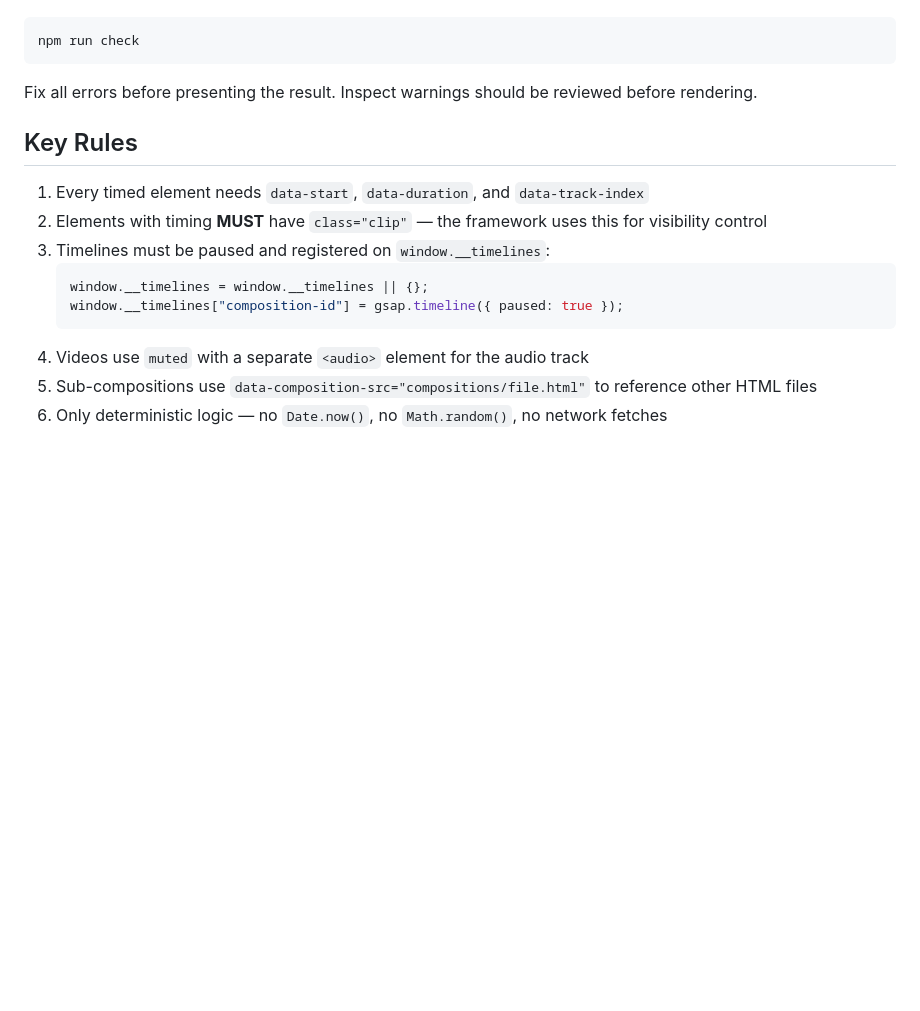
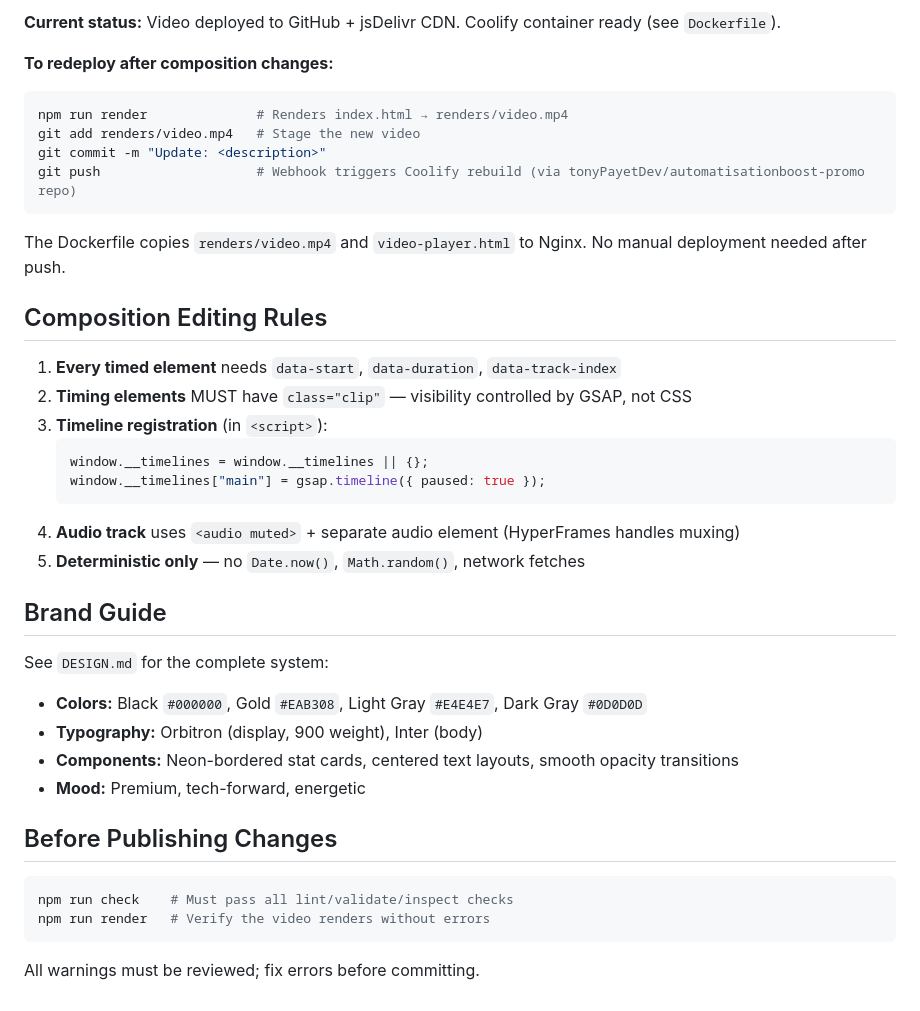
Before and after one commit to tonyPayetDev/automatisationboost-promo, a Markdown page: CLAUDE.md, the part around one of its changes. GitHub-like rendering; blank space fills up the shorter version.

Commit message:
Doc: Improve CLAUDE.md with project-specific architecture and deployment info

````diff
--- a/CLAUDE.md
+++ b/CLAUDE.md
@@ -67,19 +78,42 @@ After creating or editing any `.html` composition, **always** run the full check
+**Current status:** Video deployed to GitHub + jsDelivr CDN. Coolify container ready (see `Dockerfile`).
+
+**To redeploy after composition changes:**
 
 ```bash
-npm run check
+npm run render              # Renders index.html → renders/video.mp4
+git add renders/video.mp4   # Stage the new video
+git commit -m "Update: <description>"
+git push                    # Webhook triggers Coolify rebuild (via tonyPayetDev/automatisationboost-promo repo)
 ```
 
-Fix all errors before presenting the result. Inspect warnings should be reviewed before rendering.
+The Dockerfile copies `renders/video.mp4` and `video-player.html` to Nginx. No manual deployment needed after push.
 
-## Key Rules
+## Composition Editing Rules
 
-1. Every timed element needs `data-start`, `data-duration`, and `data-track-index`
-2. Elements with timing **MUST** have `class="clip"` — the framework uses this for visibility control
-3. Timelines must be paused and registered on `window.__timelines`:
+1. **Every timed element** needs `data-start`, `data-duration`, `data-track-index`
+2. **Timing elements** MUST have `class="clip"` — visibility controlled by GSAP, not CSS
+3. **Timeline registration** (in `<script>`):
    ```js
    window.__timelines = window.__timelines || {};
-   window.__timelines["composition-id"] = gsap.timeline({ paused: true });
+   window.__timelines["main"] = gsap.timeline({ paused: true });
    ```
-4. Videos use `muted` with a separate `<audio>` element for the audio track
-5. Sub-compositions use `data-composition-src="compositions/file.html"` to reference other HTML files
-6. Only deterministic logic — no `Date.now()`, no `Math.random()`, no network fetches
+4. **Audio track** uses `<audio muted>` + separate audio element (HyperFrames handles muxing)
+5. **Deterministic only** — no `Date.now()`, `Math.random()`, network fetches
+
+## Brand Guide
+
+See `DESIGN.md` for the complete system:
+
+- **Colors:** Black `#000000`, Gold `#EAB308`, Light Gray `#E4E4E7`, Dark Gray `#0D0D0D`
+- **Typography:** Orbitron (display, 900 weight), Inter (body)
+- **Components:** Neon-bordered stat cards, centered text layouts, smooth opacity transitions
+- **Mood:** Premium, tech-forward, energetic
+
+## Before Publishing Changes
+
+```bash
+npm run check    # Must pass all lint/validate/inspect checks
+npm run render   # Verify the video renders without errors
+```
+
+All warnings must be reviewed; fix errors before committing.
````
Also changed, not shown: other parts of CLAUDE.md (+63 -52 lines).
